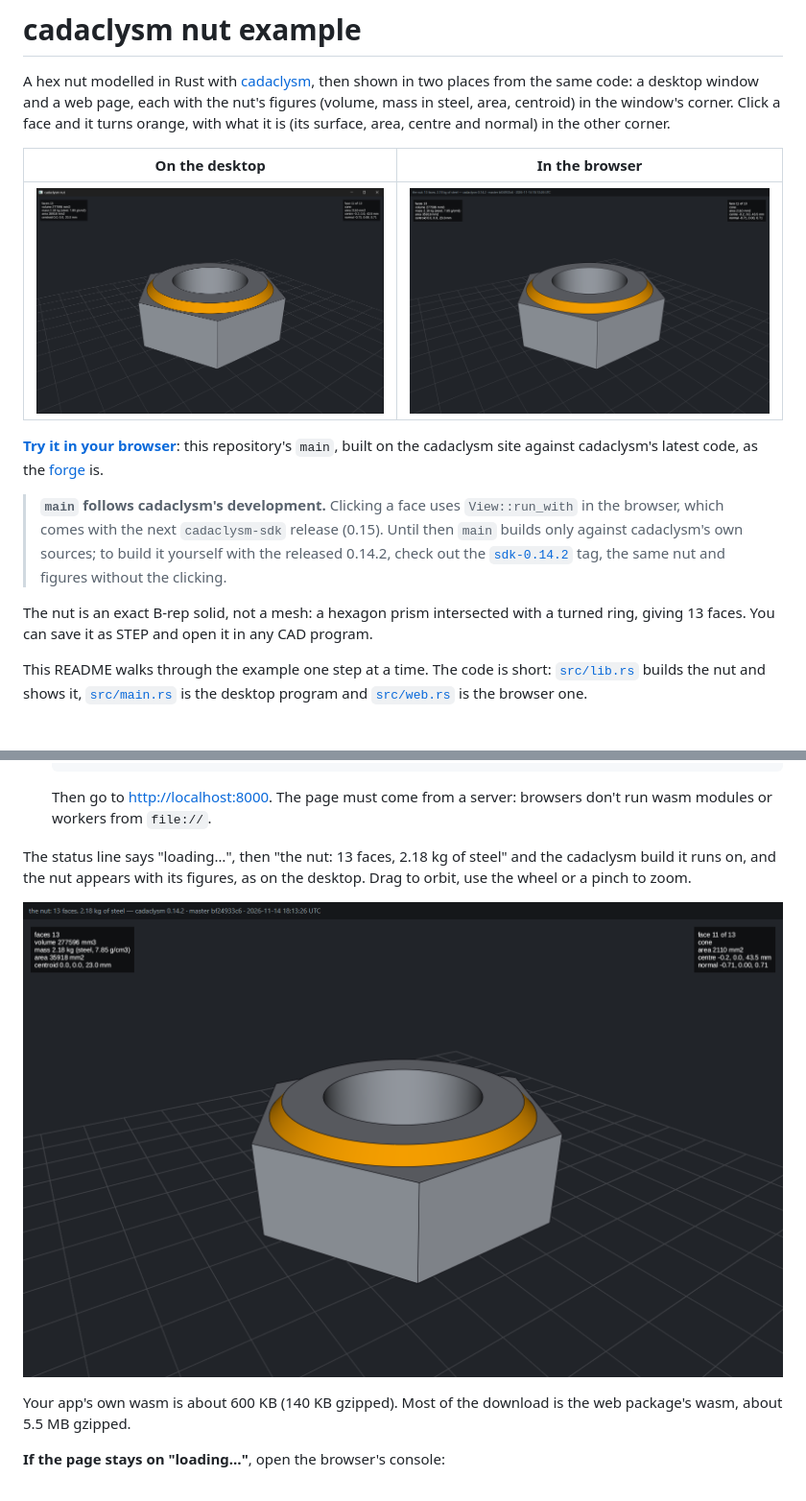
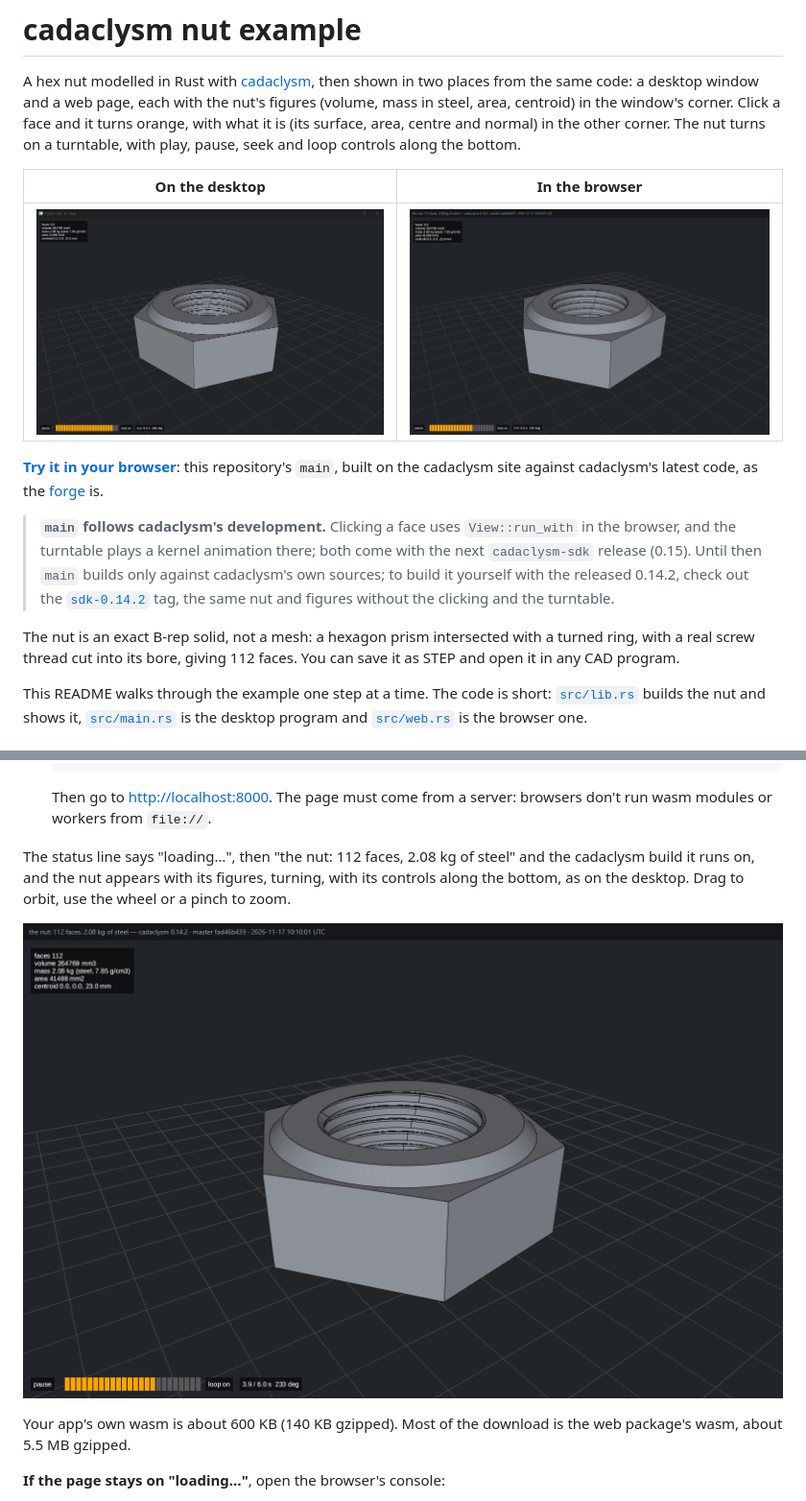
Before and after one commit to rdeioris/cadaclysm-nut-example, a Markdown page: README.md, 2 parts joined by grey strips. Shown at 96% size. Drawn GitHub-style; pictures changed too: screenshots/browser.png, screenshots/desktop.png.

Commit message:
the nut turns on a turntable

```diff
--- a/README.md
+++ b/README.md
@@ -4,7 +4,8 @@ A hex nut modelled in Rust with [cadaclysm](https://cadaclysm.blitter.studio), t
 shown in two places from the same code: a desktop window and a web page, each with the
 nut's figures (volume, mass in steel, area, centroid) in the window's corner. Click a face
 and it turns orange, with what it is (its surface, area, centre and normal) in the other
-corner.
+corner. The nut turns on a turntable, with play, pause, seek and loop controls along the
+bottom.
 
 | On the desktop | In the browser |
 |---|---|
@@ -15,13 +16,15 @@ built on the cadaclysm site against cadaclysm's latest code, as the
 [forge](https://cadaclysm.blitter.studio/forge/) is.
 
 > **`main` follows cadaclysm's development.** Clicking a face uses `View::run_with` in the
-> browser, which comes with the next `cadaclysm-sdk` release (0.15). Until then `main` builds
+> browser, and the turntable plays a kernel animation there; both come with the next
+> `cadaclysm-sdk` release (0.15). Until then `main` builds
 > only against cadaclysm's own sources; to build it yourself with the released 0.14.2, check
 > out the [`sdk-0.14.2`](https://github.com/rdeioris/cadaclysm-nut-example/tree/sdk-0.14.2)
-> tag, the same nut and figures without the clicking.
+> tag, the same nut and figures without the clicking and the turntable.
 
 The nut is an exact B-rep solid, not a mesh: a hexagon prism intersected with a turned
-ring, giving 13 faces. You can save it as STEP and open it in any CAD program.
+ring, with a real screw thread cut into its bore, giving 112 faces. You can save it as STEP
+and open it in any CAD program.
 
 This README walks through the example one step at a time. The code is short:
 [`src/lib.rs`](src/lib.rs) builds the nut and shows it, [`src/main.rs`](src/main.rs) is the desktop
@@ -379,10 +451,10 @@ worker runs the same wasm, and a start function would run there too.
    Then go to <http://localhost:8000>. The page must come from a server: browsers don't
    run wasm modules or workers from `file://`.
 
-The status line says "loading…", then "the nut: 13 faces, 2.18 kg of steel" and the cadaclysm
+The status line says "loading…", then "the nut: 112 faces, 2.08 kg of steel" and the cadaclysm
 build it runs on, and the nut
-appears with its figures, as on the desktop. Drag to orbit, use the wheel or a pinch
-to zoom.
+appears with its figures, turning, with its controls along the bottom, as on the desktop.
+Drag to orbit, use the wheel or a pinch to zoom.
 
 ![The nut in a web page](screenshots/browser.png)
 
```
Also changed, not shown: other parts of README.md (+85 -16 lines), 3 other files.
